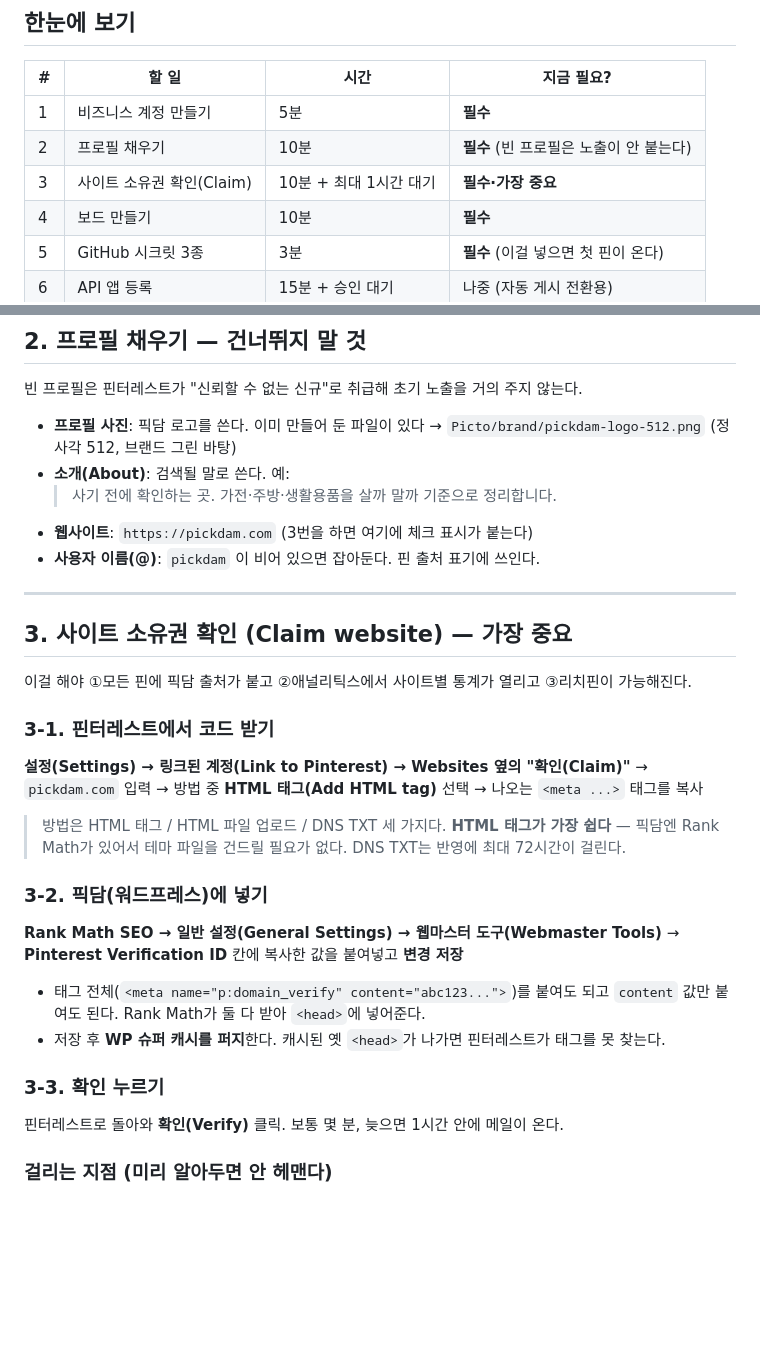
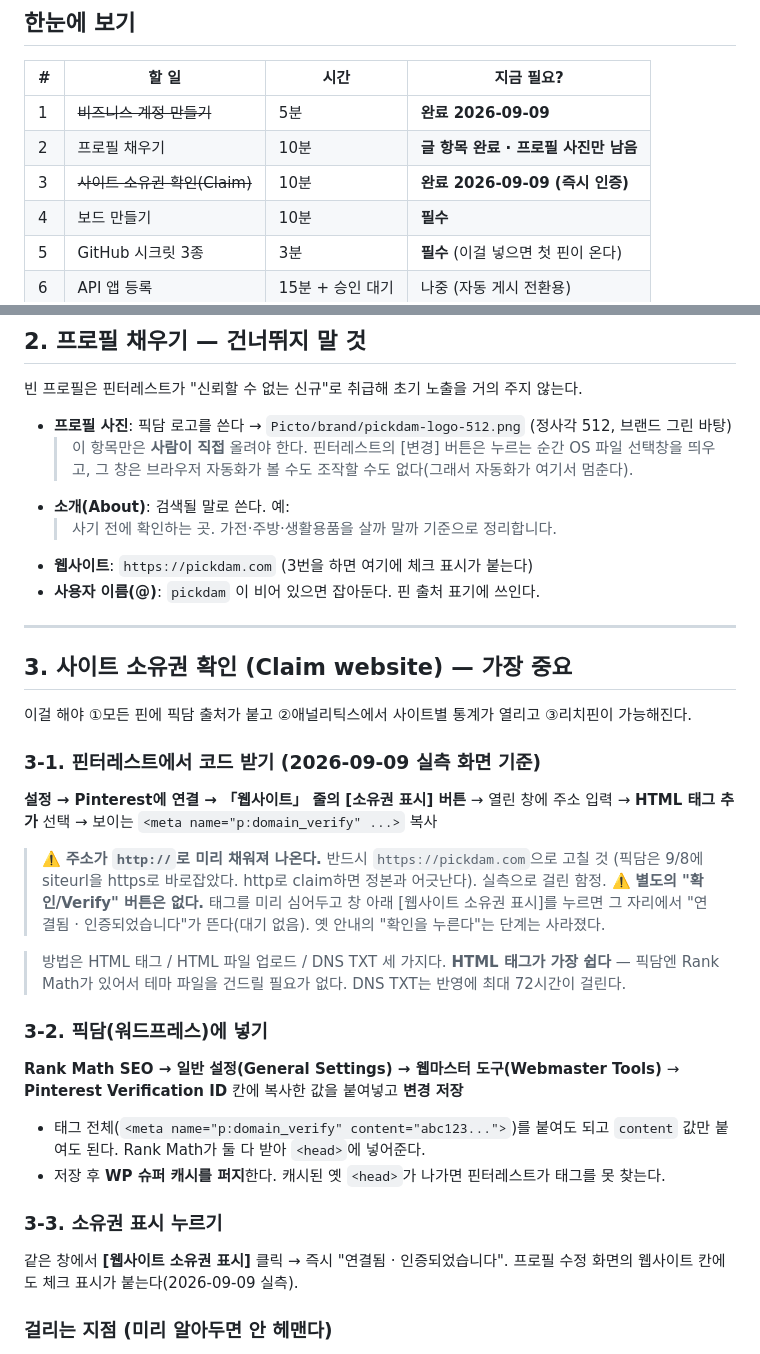
Before and after one commit to one2k87/Markto, a Markdown page: docs/핀터레스트_계정_준비.md, 2 parts joined by grey strips. Drawn GitHub-style; blank space fills up the shorter version.

Commit message:
준비 가이드 UI 실측 정정 — 소유권 확인은 'Verify' 없이 즉시 통과
2026-09-09 사용자와 함께 실제 화면으로 진행하며 옛 안내와 다른 점 2가지를 잡았다.

1. **별도의 "확인/Verify" 버튼이 없다.** 경로는
   설정 → Pinterest에 연결 → 웹사이트 [소유권 표시]이고, 태그를 미리 심어두면
   창 아래 [웹사이트 소유권 표시] 한 번으로 그 자리에서 "연결됨 · 인증되었습니다"가 뜬다(대기 0).
   옛 안내의 "돌아와서 확인을 누른다 → 최대 1시간 대기"는 사라진 단계다.

2. **창의 주소가 http:// 로 미리 채워져 나온다.** https://pickdam.com 으로 고쳐야 한다
   (픽담은 9/8에 siteurl을 https로 바로잡았다 — http로 claim하면 정본과 어긋난다).

즉시 통과한 이유는 순서를 뒤집었기 때문이다: Rank Math에 태그를 먼저 넣고
공개 페이지 재요청(fetch cache:reload, credentials:omit)으로 실측 확인한 뒤 버튼을 눌렀다.

프로필 사진 항목에는 자동화 한계를 적어뒀다 — [변경] 버튼은 OS 파일 선택창을 띄우고
그 창은 브라우저 자동화가 볼 수도 조작할 수도 없다. 이 항목만은 사람이 해야 한다.

체크리스트에 완료 표시(계정·소유권 확인).

Co-Authored-By: Claude Opus 5 <noreply@anthropic.com>
Claude-Session: https://claude.ai/code/session_013f91H3GZu1TVF9aafM3keg

```diff
--- a/docs/핀터레스트_계정_준비.md
+++ b/docs/핀터레스트_계정_준비.md
@@ -10,9 +10,9 @@
 
 | # | 할 일 | 시간 | 지금 필요? |
 |---|---|---|---|
-| 1 | 비즈니스 계정 만들기 | 5분 | **필수** |
-| 2 | 프로필 채우기 | 10분 | **필수** (빈 프로필은 노출이 안 붙는다) |
-| 3 | 사이트 소유권 확인(Claim) | 10분 + 최대 1시간 대기 | **필수·가장 중요** |
+| 1 | ~~비즈니스 계정 만들기~~ | 5분 | **완료 2026-09-09** |
+| 2 | 프로필 채우기 | 10분 | **글 항목 완료 · 프로필 사진만 남음** |
+| 3 | ~~사이트 소유권 확인(Claim)~~ | 10분 | **완료 2026-09-09 (즉시 인증)** |
 | 4 | 보드 만들기 | 10분 | **필수** |
 | 5 | GitHub 시크릿 3종 | 3분 | **필수** (이걸 넣으면 첫 핀이 온다) |
 | 6 | API 앱 등록 | 15분 + 승인 대기 | 나중 (자동 게시 전환용) |
@@ -52,8 +52,9 @@
 
 빈 프로필은 핀터레스트가 "신뢰할 수 없는 신규"로 취급해 초기 노출을 거의 주지 않는다.
 
-- **프로필 사진**: 픽담 로고를 쓴다. 이미 만들어 둔 파일이 있다 →
-  `Picto/brand/pickdam-logo-512.png` (정사각 512, 브랜드 그린 바탕)
+- **프로필 사진**: 픽담 로고를 쓴다 → `Picto/brand/pickdam-logo-512.png` (정사각 512, 브랜드 그린 바탕)
+  > 이 항목만은 **사람이 직접** 올려야 한다. 핀터레스트의 [변경] 버튼은 누르는 순간 OS 파일 선택창을 띄우고,
+  > 그 창은 브라우저 자동화가 볼 수도 조작할 수도 없다(그래서 자동화가 여기서 멈춘다).
 - **소개(About)**: 검색될 말로 쓴다. 예:
   > 사기 전에 확인하는 곳. 가전·주방·생활용품을 살까 말까 기준으로 정리합니다.
 - **웹사이트**: `https://pickdam.com` (3번을 하면 여기에 체크 표시가 붙는다)
@@ -65,10 +66,15 @@
 
 이걸 해야 ①모든 핀에 픽담 출처가 붙고 ②애널리틱스에서 사이트별 통계가 열리고 ③리치핀이 가능해진다.
 
-### 3-1. 핀터레스트에서 코드 받기
+### 3-1. 핀터레스트에서 코드 받기 (2026-09-09 실측 화면 기준)
 
-**설정(Settings) → 링크된 계정(Link to Pinterest) → Websites 옆의 "확인(Claim)"**
-→ `pickdam.com` 입력 → 방법 중 **HTML 태그(Add HTML tag)** 선택 → 나오는 `<meta ...>` 태그를 복사
+**설정 → Pinterest에 연결 → 「웹사이트」 줄의 [소유권 표시] 버튼**
+→ 열린 창에 주소 입력 → **HTML 태그 추가** 선택 → 보이는 `<meta name="p:domain_verify" ...>` 복사
+
+> ⚠️ **주소가 `http://`로 미리 채워져 나온다.** 반드시 `https://pickdam.com`으로 고칠 것
+> (픽담은 9/8에 siteurl을 https로 바로잡았다. http로 claim하면 정본과 어긋난다). 실측으로 걸린 함정.
+> ⚠️ **별도의 "확인/Verify" 버튼은 없다.** 태그를 미리 심어두고 창 아래 [웹사이트 소유권 표시]를 누르면
+> 그 자리에서 "연결됨 · 인증되었습니다"가 뜬다(대기 없음). 옛 안내의 "확인을 누른다"는 단계는 사라졌다.
 
 > 방법은 HTML 태그 / HTML 파일 업로드 / DNS TXT 세 가지다. **HTML 태그가 가장 쉽다** —
 > 픽담엔 Rank Math가 있어서 테마 파일을 건드릴 필요가 없다. DNS TXT는 반영에 최대 72시간이 걸린다.
@@ -82,9 +88,10 @@
   Rank Math가 둘 다 받아 `<head>`에 넣어준다.
 - 저장 후 **WP 슈퍼 캐시를 퍼지**한다. 캐시된 옛 `<head>`가 나가면 핀터레스트가 태그를 못 찾는다.
 
-### 3-3. 확인 누르기
+### 3-3. 소유권 표시 누르기
 
-핀터레스트로 돌아와 **확인(Verify)** 클릭. 보통 몇 분, 늦으면 1시간 안에 메일이 온다.
+같은 창에서 **[웹사이트 소유권 표시]** 클릭 → 즉시 "연결됨 · 인증되었습니다".
+프로필 수정 화면의 웹사이트 칸에도 체크 표시가 붙는다(2026-09-09 실측).
 
 ### 걸리는 지점 (미리 알아두면 안 헤맨다)
 
```
